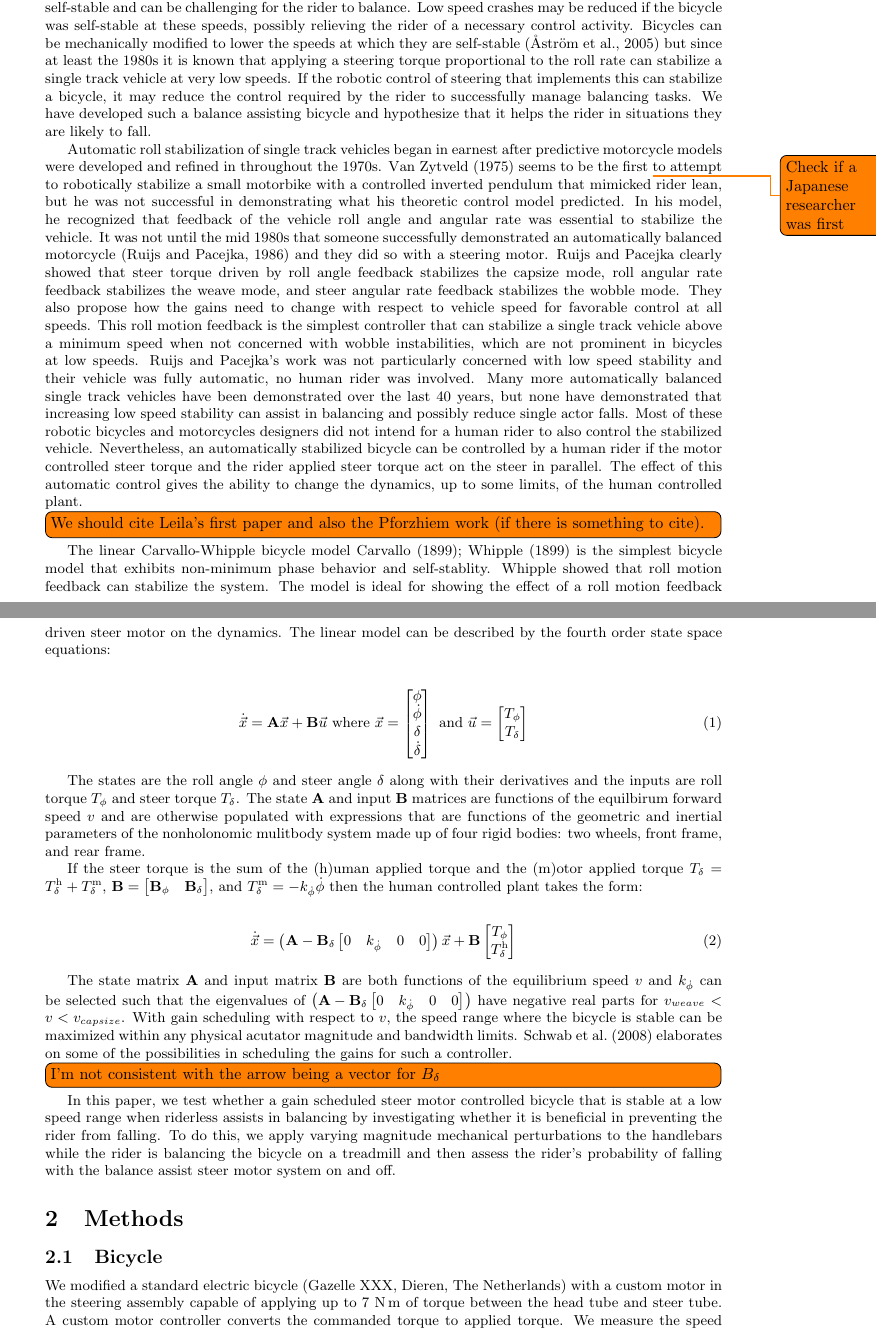
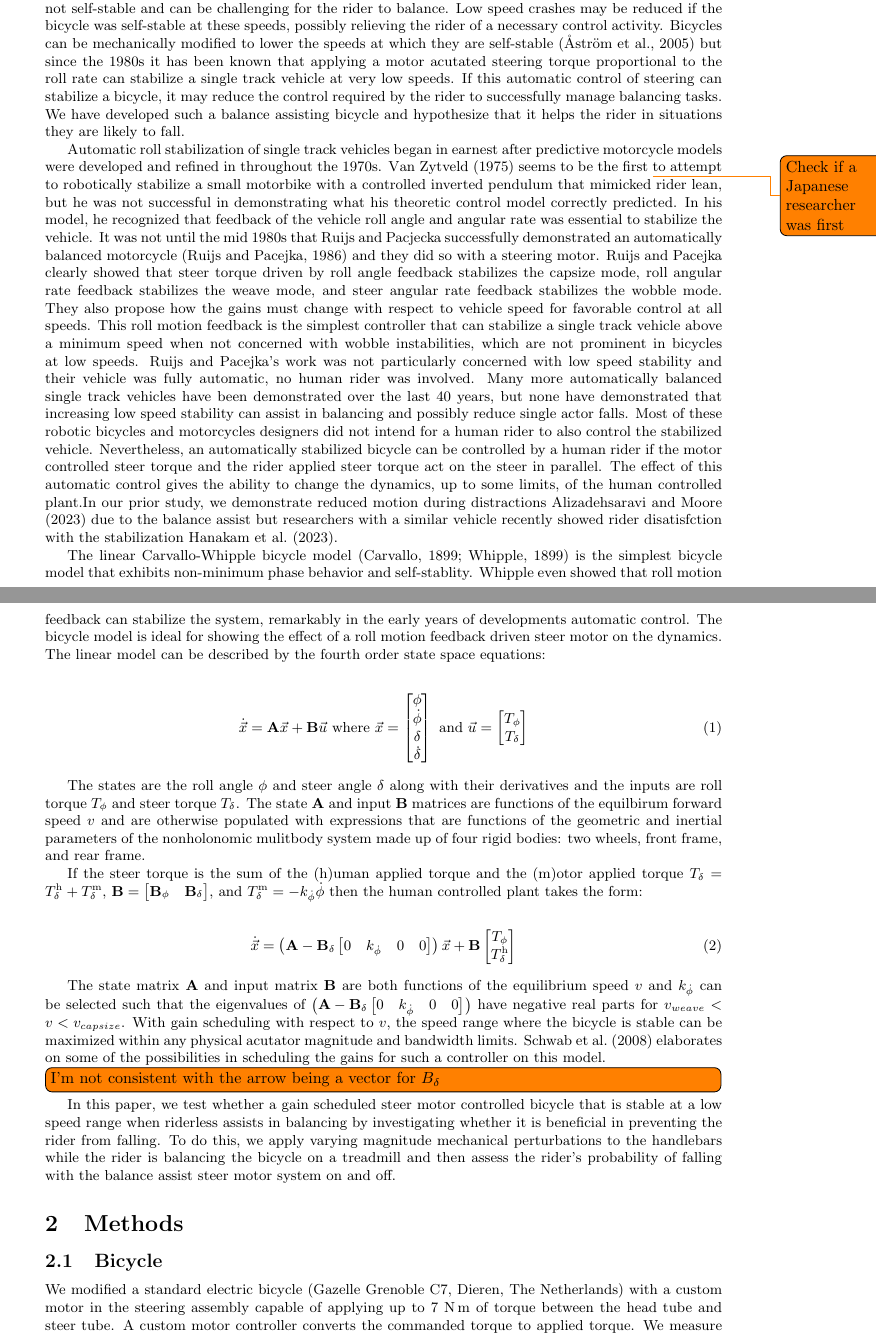
Before and after one commit to mechmotum/fall-probability-paper, a LaTeX document (main.tex): two parts of pages 1 and 2 of 11, joined at a grey line, cut so that both start at the same text. Compiled offline with pdfLaTeX.

Commit message:
Added two papers to intro and improved wording.

```diff
--- a/main.tex
+++ b/main.tex
@@ -37,34 +37,34 @@ cruising speeds, bicycles themselves are not self-stable and can be challenging
 for the rider to balance. Low speed crashes may be reduced if the bicycle was
 self-stable at these speeds, possibly relieving the rider of a necessary
 control activity. Bicycles can be mechanically modified to lower the speeds at
-which they are self-stable~\citep{Astrom2005} but since at least the 1980s it
-is known that applying a steering torque proportional to the roll rate can
-stabilize a single track vehicle at very low speeds. If the robotic control of
-steering that implements this can stabilize a bicycle, it may reduce the
-control required by the rider to successfully manage balancing tasks. We have
-developed such a balance assisting bicycle and hypothesize that it helps the
-rider in situations they are likely to fall.
+which they are self-stable~\citep{Astrom2005} but since the 1980s it has been
+known that applying a motor acutated steering torque proportional to the roll
+rate can stabilize a single track vehicle at very low speeds. If this automatic
+control of steering can stabilize a bicycle, it may reduce the control required
+by the rider to successfully manage balancing tasks. We have developed such a
+balance assisting bicycle and hypothesize that it helps the rider in situations
+they are likely to fall.
 
 Automatic roll stabilization of single track vehicles began in earnest after
 predictive motorcycle models were developed and refined in throughout the
 1970s. \Citet{vanZytveld1975} seems to be the first \todo{Check if a Japanese
 researcher was first} to attempt to robotically stabilize a small motorbike
 with a controlled inverted pendulum that mimicked rider lean, but he was not
-successful in demonstrating what his theoretic control model predicted. In his
+successful in demonstrating what his theoretic control model correctly predicted. In his
 model, he recognized that feedback of the vehicle roll angle and angular rate
 was essential to stabilize the vehicle. It was not until the mid 1980s that
-someone successfully demonstrated an automatically balanced
-motorcycle~\citep{Ruijs1986a} and they did so with a steering motor. Ruijs and
+Ruijs and Pacjecka successfully demonstrated an automatically balanced
+motorcycle~\citep{Ruijs1986} and they did so with a steering motor. Ruijs and
 Pacejka clearly showed that steer torque driven by roll angle feedback
 stabilizes the capsize mode, roll angular rate feedback stabilizes the weave
 mode, and steer angular rate feedback stabilizes the wobble mode. They also
-propose how the gains need to change with respect to vehicle speed for
+propose how the gains must change with respect to vehicle speed for
 favorable control at all speeds. This roll motion feedback is the simplest
 controller that can stabilize a single track vehicle above a minimum speed when
 not concerned with wobble instabilities, which are not prominent in bicycles at
 low speeds. Ruijs and Pacejka's work was not particularly concerned with low
 speed stability and their vehicle was fully automatic, no human rider was
-involved.  Many more automatically balanced single track vehicles have been
+involved. Many more automatically balanced single track vehicles have been
 demonstrated over the last 40 years, but none have demonstrated that increasing
 low speed stability can assist in balancing and possibly reduce single actor
 falls. Most of these robotic bicycles and motorcycles designers did not intend
@@ -72,17 +72,19 @@ for a human rider to also control the stabilized vehicle. Nevertheless, an
 automatically stabilized bicycle can be controlled by a human rider if the
 motor controlled steer torque and the rider applied steer torque act on the
 steer in parallel. The effect of this automatic control gives the ability to
-change the dynamics, up to some limits, of the human controlled plant.
+change the dynamics, up to some limits, of the human controlled plant.In our
+prior study, we demonstrate reduced motion during
+distractions~\cite{Alizadehsaravi2023} due to the balance assist but
+researchers with a similar vehicle recently showed rider disatisfction with the
+stabilization~\cite{Hanakam2023}.
 
-\todo[inline]{We should cite Leila's first paper and also the Pforzhiem work
-(if there is something to cite).}
-
-The linear Carvallo-Whipple bicycle model~\cite{Carvallo1899,Whipple1899} is
+The linear Carvallo-Whipple bicycle model~\citep{Carvallo1899,Whipple1899} is
 the simplest bicycle model that exhibits non-minimum phase behavior and
-self-stablity. Whipple showed that roll motion feedback can stabilize the
-system. The model is ideal for showing the effect of a roll motion feedback
-driven steer motor on the dynamics. The linear model can be described by the
-fourth order state space equations:
+self-stablity. Whipple even showed that roll motion feedback can stabilize the
+system, remarkably in the early years of developments automatic control. The
+bicycle model is ideal for showing the effect of a roll motion feedback driven
+steer motor on the dynamics. The linear model can be described by the fourth
+order state space equations:
 
 \begin{align}
   \dot{\vec{x}} = \mathbf{A} \vec{x} +
@@ -124,7 +126,7 @@ such that the eigenvalues of \(\left(\mathbf{A} - \mathbf{B}_\delta\left[0 \quad
 the speed range where the bicycle is stable can be maximized within
 any physical acutator magnitude and bandwidth limits. \citet{Schwab2008}
 elaborates on some of the possibilities in scheduling the gains for such a
-controller.
+controller on this model.
 
 \todo[inline]{I'm not consistent with the arrow being a vector for $B_\delta$}
 
@@ -140,9 +142,9 @@ system on and off.
 %
 \subsection{Bicycle}
 %
-We modified a standard electric bicycle (Gazelle XXX, Dieren, The Netherlands)
-with a custom motor in the steering assembly capable of applying up to
-7~\si{\newton\meter} of torque between the head tube and steer tube. A custom
-motor controller converts the commanded torque to applied torque. We measure
-the speed of the rear wheel with an encoder (Magura XXX) and measure the body
-fixed roll rate of the bicycle with a MEMs rate gyroscope (Company, Location).
+We modified a standard electric bicycle (Gazelle Grenoble C7, Dieren, The
+Netherlands) with a custom motor in the steering assembly capable of applying
+up to 7~\si{\newton\meter} of torque between the head tube and steer tube. A
+custom motor controller converts the commanded torque to applied torque. We
+measure the speed of the rear wheel with an encoder (Magura XXX) and measure
+the body fixed roll rate of the bicycle with a MEMs rate gyroscope (Company,
```
Also changed, not shown: references.bib (+47 -25 lines), main.tex (12 more changed lines).
